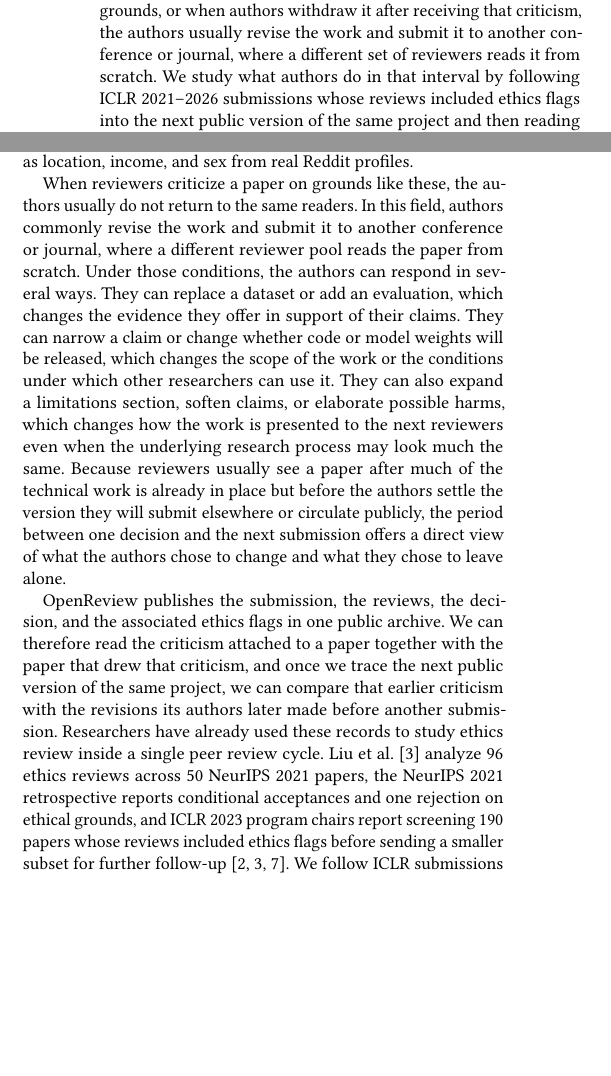
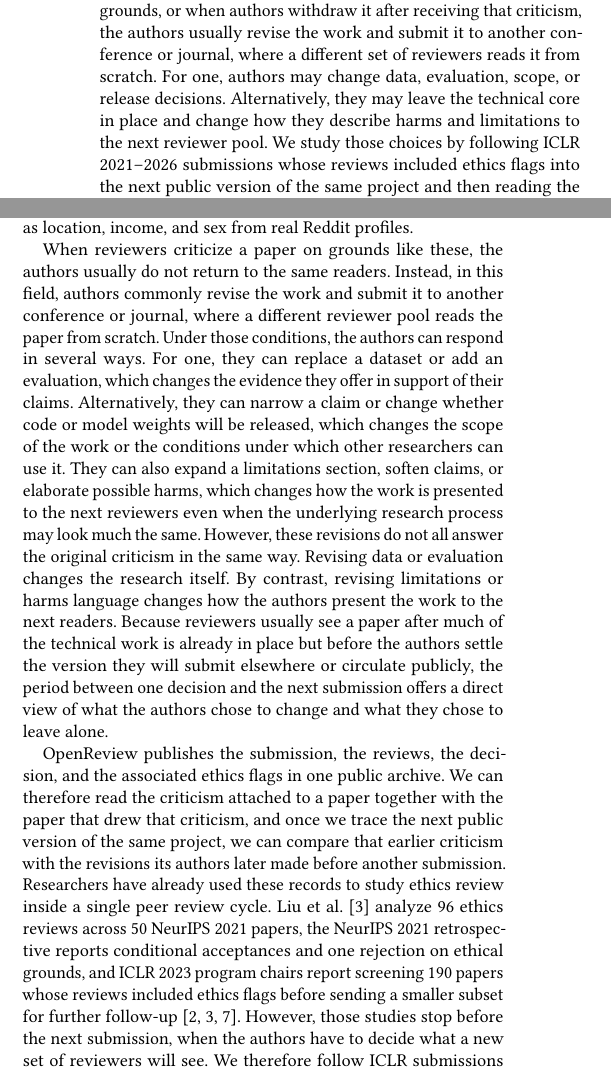
Before and after one commit to KentoNishi/neurips26-ai-ethics, a LaTeX paper (sample-sigconf-authordraft.tex): two parts of the columns of page 1 of 4, joined at a grey line, cut so that both start at the same text, the shorter picture padded with empty space. Compiled offline with pdfLaTeX.

Commit message:
transitions

```diff
--- a/sample-sigconf-authordraft.tex
+++ b/sample-sigconf-authordraft.tex
@@ -169,7 +169,7 @@
 %% The abstract is a short summary of the work to be presented in the
 %% article.
 \begin{abstract}
-In AI and machine learning, researchers aim to publish their strongest work at selective conferences such as NeurIPS, ICML, and ICLR. Reviewers at these venues increasingly raise ethical concerns alongside technical criticisms. When reviewers reject a paper on those grounds, or when authors withdraw it after receiving that criticism, the authors usually revise the work and submit it to another conference or journal, where a different set of reviewers reads it from scratch. We study what authors do in that interval by following ICLR 2021--2026 submissions whose reviews included ethics flags into the next public version of the same project and then reading the criticized submission, the reviews, and the later paper side by side. Across 47,893 submissions and 185,194 public reviews, we identified 2,498 papers whose reviews included ethics flags, 1,857 rejected or withdrawn papers, and 601 candidate matches to later papers, from which we manually validated [TODO: number of validated pairs] pairs and interviewed [TODO: number of interviewed authors] corresponding authors. Across the validated pairs, [TODO: sentence stating how often authors changed the research itself, how often they mainly revised harms or limitations, and how often they changed release or access decisions]. In the interviews, authors described [TODO: headline explanation of why some concerns led to deeper revision and others did not]. Taken together, the paper comparisons and interviews show [TODO: main claim].
+In AI and machine learning, researchers aim to publish their strongest work at selective conferences such as NeurIPS, ICML, and ICLR. Reviewers at these venues increasingly raise ethical concerns alongside technical criticisms. When reviewers reject a paper on those grounds, or when authors withdraw it after receiving that criticism, the authors usually revise the work and submit it to another conference or journal, where a different set of reviewers reads it from scratch. For one, authors may change data, evaluation, scope, or release decisions. Alternatively, they may leave the technical core in place and change how they describe harms and limitations to the next reviewer pool. We study those choices by following ICLR 2021--2026 submissions whose reviews included ethics flags into the next public version of the same project and then reading the criticized submission, the reviews, and the later paper side by side. Across 47,893 submissions and 185,194 public reviews, we identified 2,498 papers whose reviews included ethics flags, 1,857 rejected or withdrawn papers, and 601 candidate matches to later papers, from which we manually validated [TODO: number of validated pairs] pairs and interviewed [TODO: number of interviewed authors] corresponding authors. Across the validated pairs, [TODO: sentence stating how often authors changed the research itself, how often they mainly revised harms or limitations, and how often they changed release or access decisions]. In the interviews, authors described [TODO: headline explanation of why some concerns led to deeper revision and others did not]. Overall, the paper comparisons and interviews show [TODO: main claim].
 \end{abstract}
 
 %%
@@ -232,11 +232,11 @@ In AI and machine learning, researchers aim to publish their strongest work at s
 
 \section{Introduction}
 
-In AI and machine learning, selective conferences are primary venues for publishing cutting-edge research. Researchers aim to publish their strongest work at venues such as NeurIPS, ICML, and ICLR, and other researchers often build their next papers on work accepted there. Because acceptance and rejection at these venues affect which projects gather attention and which lines of work move forward, conference organizers and program chairs have also used the same process to ask for ethical reflection alongside technical evaluation. By the early 2020s, broader impact statements, ethics statements, and reviewer ethics flags had become part of review at these venues \citep{prunkl2021institutionalizing,neurips2021call,neurips2021retrospective,iclr2023ethics}. Reviewers could then raise privacy, fairness, safety, misuse, or deployment concerns alongside technical objections. In many cases, those concerns turned on specific properties of the system under review. \citet{staab2024beyond}, for example, show that large language models can infer sensitive personal attributes such as location, income, and sex from real Reddit profiles.
+In AI and machine learning, selective conferences are primary venues for publishing cutting-edge research. Researchers aim to publish their strongest work at venues such as NeurIPS, ICML, and ICLR, and other researchers often build their next papers on work accepted there. Because acceptance and rejection at these venues affect which projects gather attention and which lines of work move forward, conference organizers and program chairs have also used the same process to ask for ethical reflection alongside technical evaluation. By the early 2020s, broader impact statements, ethics statements, and reviewer ethics flags had become part of review at these venues \citep{prunkl2021institutionalizing,neurips2021call,neurips2021retrospective,iclr2023ethics}. Reviewers could then raise privacy, fairness, safety, misuse, or deployment concerns alongside technical objections. In many cases, those concerns turned on specific properties of the system under review. For example, \citet{staab2024beyond} show that large language models can infer sensitive personal attributes such as location, income, and sex from real Reddit profiles.
 
-When reviewers criticize a paper on grounds like these, the authors usually do not return to the same readers. In this field, authors commonly revise the work and submit it to another conference or journal, where a different reviewer pool reads the paper from scratch. Under those conditions, the authors can respond in several ways. They can replace a dataset or add an evaluation, which changes the evidence they offer in support of their claims. They can narrow a claim or change whether code or model weights will be released, which changes the scope of the work or the conditions under which other researchers can use it. They can also expand a limitations section, soften claims, or elaborate possible harms, which changes how the work is presented to the next reviewers even when the underlying research process may look much the same. Because reviewers usually see a paper after much of the technical work is already in place but before the authors settle the version they will submit elsewhere or circulate publicly, the period between one decision and the next submission offers a direct view of what the authors chose to change and what they chose to leave alone.
+When reviewers criticize a paper on grounds like these, the authors usually do not return to the same readers. Instead, in this field, authors commonly revise the work and submit it to another conference or journal, where a different reviewer pool reads the paper from scratch. Under those conditions, the authors can respond in several ways. For one, they can replace a dataset or add an evaluation, which changes the evidence they offer in support of their claims. Alternatively, they can narrow a claim or change whether code or model weights will be released, which changes the scope of the work or the conditions under which other researchers can use it. They can also expand a limitations section, soften claims, or elaborate possible harms, which changes how the work is presented to the next reviewers even when the underlying research process may look much the same. However, these revisions do not all answer the original criticism in the same way. Revising data or evaluation changes the research itself. By contrast, revising limitations or harms language changes how the authors present the work to the next readers. Because reviewers usually see a paper after much of the technical work is already in place but before the authors settle the version they will submit elsewhere or circulate publicly, the period between one decision and the next submission offers a direct view of what the authors chose to change and what they chose to leave alone.
 
-OpenReview publishes the submission, the reviews, the decision, and the associated ethics flags in one public archive. We can therefore read the criticism attached to a paper together with the paper that drew that criticism, and once we trace the next public version of the same project, we can compare that earlier criticism with the revisions its authors later made before another submission. Researchers have already used these records to study ethics review inside a single peer review cycle. \citet{liu2022examining} analyze 96 ethics reviews across 50 NeurIPS 2021 papers, the NeurIPS 2021 retrospective reports conditional acceptances and one rejection on ethical grounds, and ICLR 2023 program chairs report screening 190 papers whose reviews included ethics flags before sending a smaller subset for further follow-up \citep{liu2022examining,neurips2021retrospective,iclr2023ethics}. We follow ICLR submissions whose reviews included ethics flags into later public versions, manually validate [TODO: number of validated pairs] pairs of original submissions and later papers, and interview [TODO: number of interviewed authors] corresponding authors about how they revised the work before submitting it to a different reviewer pool. Across those materials, [TODO: one-sentence preview of the main empirical pattern]. In the interviews, [TODO: one-sentence preview of the main author-side explanation].
+OpenReview publishes the submission, the reviews, the decision, and the associated ethics flags in one public archive. We can therefore read the criticism attached to a paper together with the paper that drew that criticism, and once we trace the next public version of the same project, we can compare that earlier criticism with the revisions its authors later made before another submission. Researchers have already used these records to study ethics review inside a single peer review cycle. \citet{liu2022examining} analyze 96 ethics reviews across 50 NeurIPS 2021 papers, the NeurIPS 2021 retrospective reports conditional acceptances and one rejection on ethical grounds, and ICLR 2023 program chairs report screening 190 papers whose reviews included ethics flags before sending a smaller subset for further follow-up \citep{liu2022examining,neurips2021retrospective,iclr2023ethics}. However, those studies stop before the next submission, when the authors have to decide what a new set of reviewers will see. We therefore follow ICLR submissions whose reviews included ethics flags into later public versions, manually validate [TODO: number of validated pairs] pairs of original submissions and later papers, and interview [TODO: number of interviewed authors] corresponding authors about how they revised the work before submitting it to a different reviewer pool. Across those materials, [TODO: one-sentence preview of the main empirical pattern]. In the interviews, [TODO: one-sentence preview of the main author-side explanation].
 
 \section{Related Work}
 
```
Also changed, not shown: sample-sigconf-authordraft.tex (12 more changed lines).
